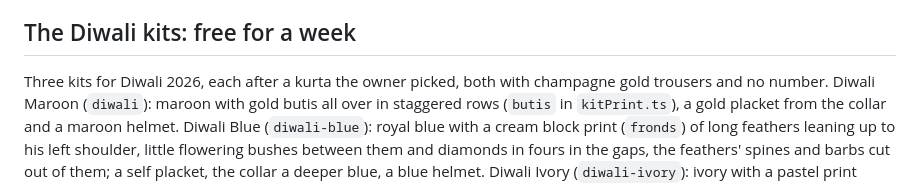
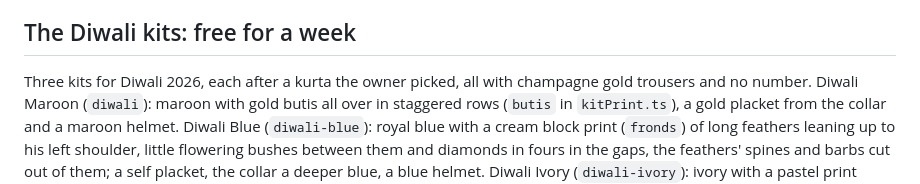
Before and after one commit to ekcuttingchaidesign/Hitman-Cricket, a Markdown page: CLAUDE.md, the part around the change. GitHub-like rendering.

Commit message:
CLAUDE.md: all three Diwali kits share the gold trousers
Co-Authored-By: Claude Opus 5.5 <noreply@anthropic.com>
Claude-Session: https://claude.ai/code/session_01BJedWvuqmgTFQ2Z6my5HUU

```diff
--- a/CLAUDE.md
+++ b/CLAUDE.md
@@ -849,7 +849,7 @@ in whites, as before.
 
 ## The Diwali kits: free for a week
 
-Three kits for Diwali 2026, each after a kurta the owner picked, both with
+Three kits for Diwali 2026, each after a kurta the owner picked, all with
 champagne gold trousers and no number. Diwali Maroon (`diwali`): maroon with
 gold butis all over in staggered rows (`butis` in `kitPrint.ts`), a gold
 placket from the collar and a maroon helmet. Diwali Blue (`diwali-blue`):
```
